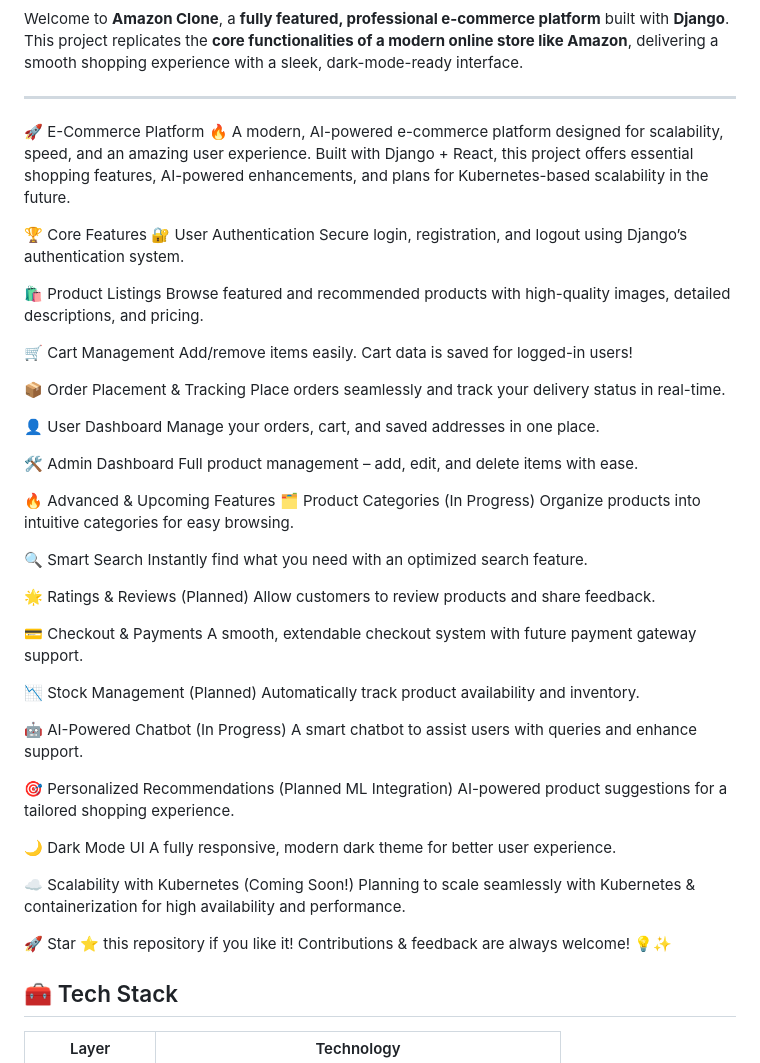
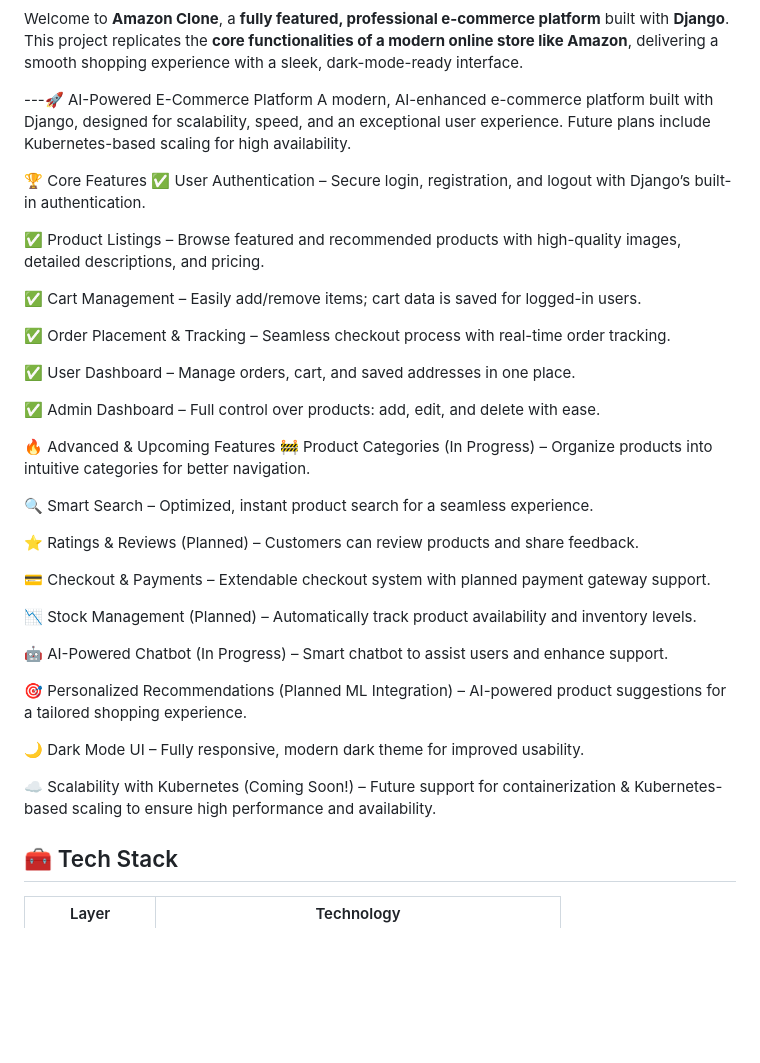
Before and after one commit to meaow-stack/amazon, a Markdown page: README.md, the part around the change. Drawn GitHub-style; blank space fills up the shorter version.

```diff
--- a/README.md
+++ b/README.md
@@ -2,59 +2,40 @@
 
 Welcome to **Amazon Clone**, a **fully featured, professional e-commerce platform** built with **Django**. This project replicates the **core functionalities of a modern online store like Amazon**, delivering a smooth shopping experience with a sleek, dark-mode-ready interface.
 
----
-
-🚀 E-Commerce Platform
-🔥 A modern, AI-powered e-commerce platform designed for scalability, speed, and an amazing user experience. Built with Django + React, this project offers essential shopping features, AI-powered enhancements, and plans for Kubernetes-based scalability in the future.
+---🚀 AI-Powered E-Commerce Platform
+A modern, AI-enhanced e-commerce platform built with Django, designed for scalability, speed, and an exceptional user experience. Future plans include Kubernetes-based scaling for high availability.
 
 🏆 Core Features
-🔐 User Authentication
-Secure login, registration, and logout using Django’s authentication system.
+✅ User Authentication – Secure login, registration, and logout with Django’s built-in authentication.
 
-🛍️ Product Listings
-Browse featured and recommended products with high-quality images, detailed descriptions, and pricing.
+✅ Product Listings – Browse featured and recommended products with high-quality images, detailed descriptions, and pricing.
 
-🛒 Cart Management
-Add/remove items easily. Cart data is saved for logged-in users!
+✅ Cart Management – Easily add/remove items; cart data is saved for logged-in users.
 
-📦 Order Placement & Tracking
-Place orders seamlessly and track your delivery status in real-time.
+✅ Order Placement & Tracking – Seamless checkout process with real-time order tracking.
 
-👤 User Dashboard
-Manage your orders, cart, and saved addresses in one place.
+✅ User Dashboard – Manage orders, cart, and saved addresses in one place.
 
-🛠️ Admin Dashboard
-Full product management – add, edit, and delete items with ease.
+✅ Admin Dashboard – Full control over products: add, edit, and delete with ease.
 
 🔥 Advanced & Upcoming Features
-🗂️ Product Categories (In Progress)
-Organize products into intuitive categories for easy browsing.
+🚧 Product Categories (In Progress) – Organize products into intuitive categories for better navigation.
 
-🔍 Smart Search
-Instantly find what you need with an optimized search feature.
+🔍 Smart Search – Optimized, instant product search for a seamless experience.
 
-🌟 Ratings & Reviews (Planned)
-Allow customers to review products and share feedback.
+⭐ Ratings & Reviews (Planned) – Customers can review products and share feedback.
 
-💳 Checkout & Payments
-A smooth, extendable checkout system with future payment gateway support.
+💳 Checkout & Payments – Extendable checkout system with planned payment gateway support.
 
-📉 Stock Management (Planned)
-Automatically track product availability and inventory.
+📉 Stock Management (Planned) – Automatically track product availability and inventory levels.
 
-🤖 AI-Powered Chatbot (In Progress)
-A smart chatbot to assist users with queries and enhance support.
+🤖 AI-Powered Chatbot (In Progress) – Smart chatbot to assist users and enhance support.
 
-🎯 Personalized Recommendations (Planned ML Integration)
-AI-powered product suggestions for a tailored shopping experience.
+🎯 Personalized Recommendations (Planned ML Integration) – AI-powered product suggestions for a tailored shopping experience.
 
-🌙 Dark Mode UI
-A fully responsive, modern dark theme for better user experience.
+🌙 Dark Mode UI – Fully responsive, modern dark theme for improved usability.
 
-☁️ Scalability with Kubernetes (Coming Soon!)
-Planning to scale seamlessly with Kubernetes & containerization for high availability and performance.
-
-🚀 Star ⭐ this repository if you like it! Contributions & feedback are always welcome! 💡✨
+☁️ Scalability with Kubernetes (Coming Soon!) – Future support for containerization & Kubernetes-based scaling to ensure high performance and availability.
 ## 🧰 Tech Stack
 
 | Layer | Technology |
```
